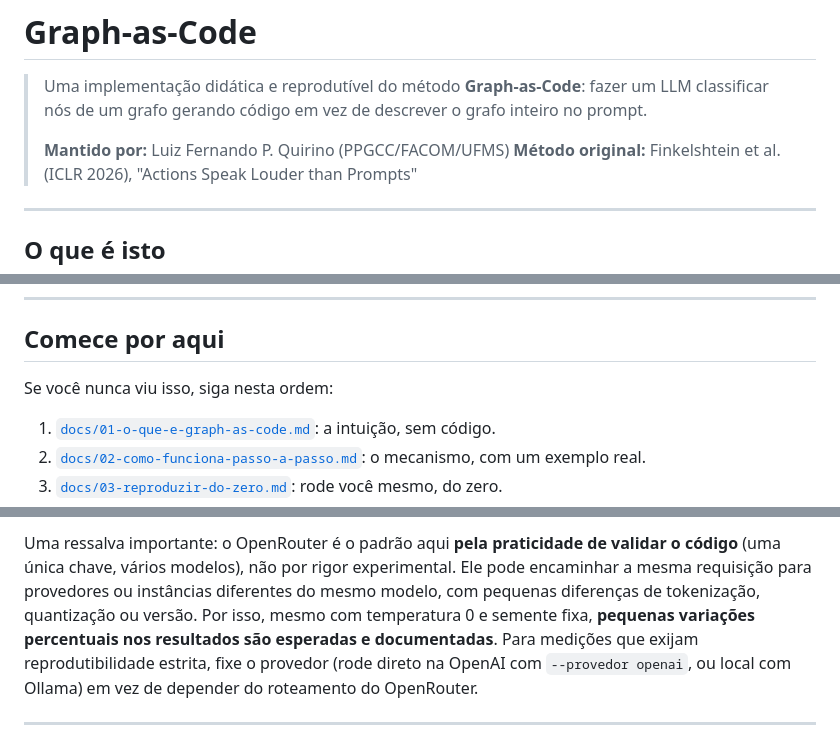
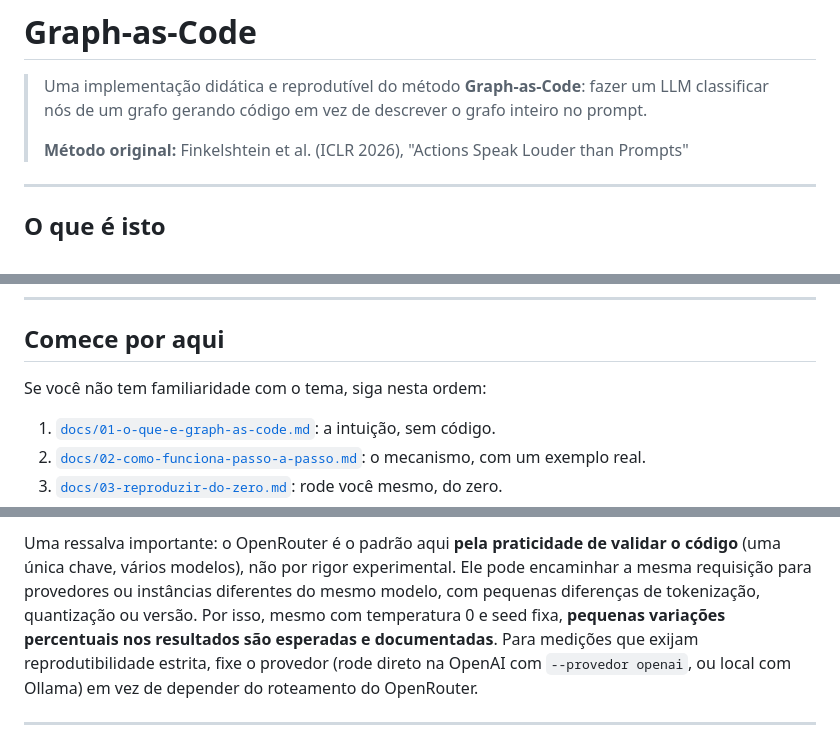
Before and after one commit to luizfpq/graph-as-code, a Markdown page: README.md, 3 parts joined by grey strips. Drawn GitHub-style.

```diff
--- a/README.md
+++ b/README.md
@@ -3,7 +3,6 @@
 > Uma implementação didática e reprodutível do método **Graph-as-Code**: fazer um LLM
 > classificar nós de um grafo gerando código em vez de descrever o grafo inteiro no prompt.
 >
-> **Mantido por:** Luiz Fernando P. Quirino (PPGCC/FACOM/UFMS)
 > **Método original:** Finkelshtein et al. (ICLR 2026), "Actions Speak Louder than Prompts"
 
 ---
@@ -37,7 +36,7 @@ completos estão em [`docs/diagramas/`](docs/diagramas/).
 
 ## Comece por aqui
 
-Se você nunca viu isso, siga nesta ordem:
+Se você não tem familiaridade com o tema, siga nesta ordem:
 
 1. [`docs/01-o-que-e-graph-as-code.md`](docs/01-o-que-e-graph-as-code.md): a intuição, sem código.
 2. [`docs/02-como-funciona-passo-a-passo.md`](docs/02-como-funciona-passo-a-passo.md): o mecanismo, com um exemplo real.
@@ -82,7 +81,7 @@ Uma ressalva importante: o OpenRouter é o padrão aqui **pela praticidade de va
 código** (uma única chave, vários modelos), não por rigor experimental. Ele pode
 encaminhar a mesma requisição para provedores ou instâncias diferentes do mesmo modelo,
 com pequenas diferenças de tokenização, quantização ou versão. Por isso, mesmo com
-temperatura 0 e semente fixa, **pequenas variações percentuais nos resultados são
+temperatura 0 e seed fixa, **pequenas variações percentuais nos resultados são
 esperadas e documentadas**. Para medições que exijam reprodutibilidade estrita, fixe o
 provedor (rode direto na OpenAI com `--provedor openai`, ou local com Ollama) em vez de
 depender do roteamento do OpenRouter.
```
